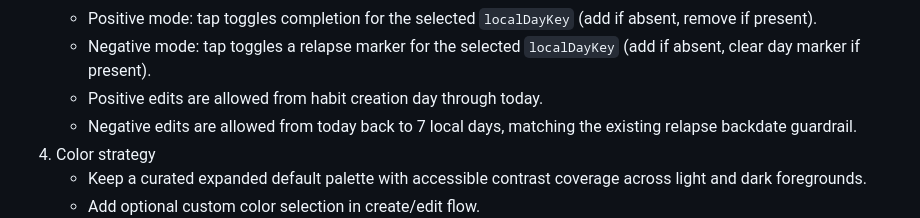
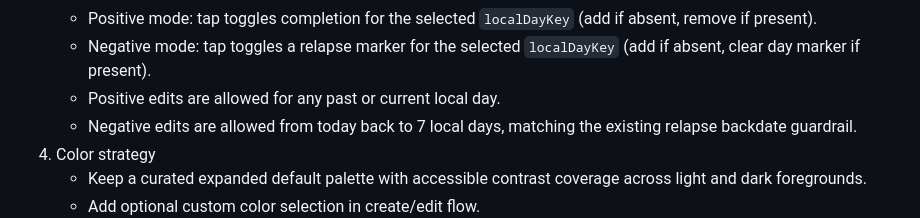
Before and after one commit to squee72564/HabitTracker, a Markdown page: POST_MVP_ROADMAP.md, the part around the change. Drawn GitHub-style.

```diff
--- a/POST_MVP_ROADMAP.md
+++ b/POST_MVP_ROADMAP.md
@@ -58,7 +58,7 @@ This roadmap extends the shipped MVP with UX and control improvements discovered
    - Grid cells are interactive only for past or current local days; future days are read-only.
    - Positive mode: tap toggles completion for the selected `localDayKey` (add if absent, remove if present).
    - Negative mode: tap toggles a relapse marker for the selected `localDayKey` (add if absent, clear day marker if present).
-   - Positive edits are allowed from habit creation day through today.
+   - Positive edits are allowed for any past or current local day.
    - Negative edits are allowed from today back to 7 local days, matching the existing relapse backdate guardrail.
 4. Color strategy
    - Keep a curated expanded default palette with accessible contrast coverage across light and dark foregrounds.
```
Also changed, not shown: MVP.md (+2 -2 lines), README.md (+1 -1 lines).
